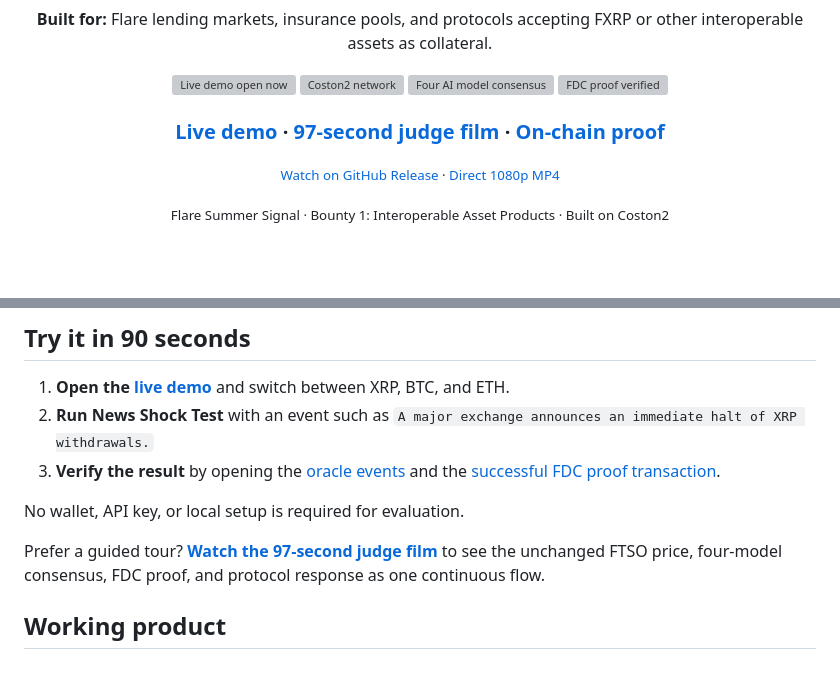
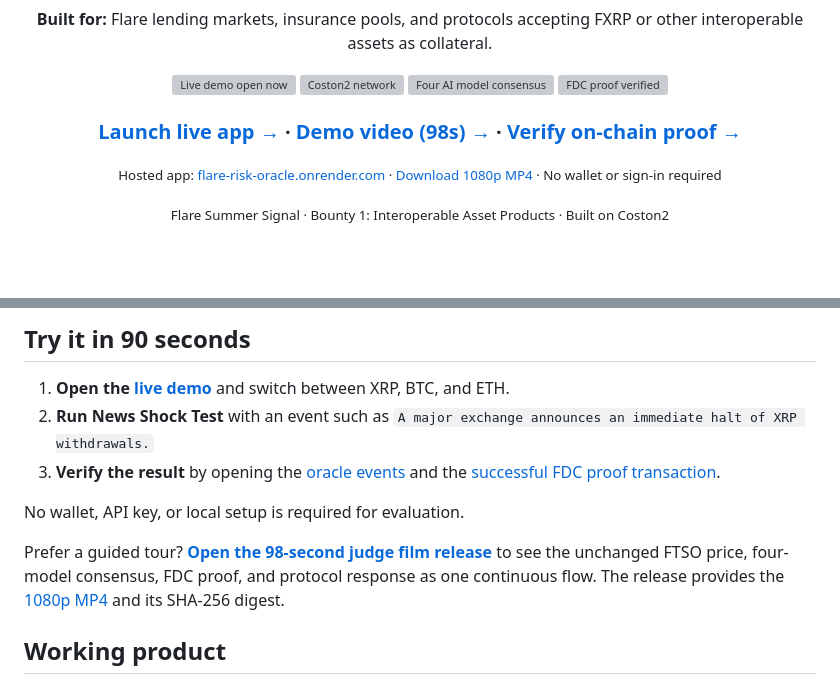
Before and after one commit to ZOELIU2333/flare-risk-oracle, a Markdown page: README.md, 2 parts joined by grey strips. Rendered like a GitHub page; grey boxes are pictures that could not be loaded.

Commit message:
Clarify judge demo and video access

```diff
--- a/README.md
+++ b/README.md
@@ -17,9 +17,9 @@ FXRP or other interoperable assets as collateral.
   <a href="https://coston2-explorer.flare.network/tx/0xe1aa6bf6d89a14422ce60af8646f8943676bcbc6de5c650a62ff3ea3268e69a7"><img alt="FDC proof verified" src="docs/img/status-proof.svg" width="170"></a>
 </p>
 
-### [Live demo](https://flare-risk-oracle.onrender.com/) · [97-second judge film](https://github.com/ZOELIU2333/flare-risk-oracle/releases/tag/video-v1.0.0) · [On-chain proof](#on-chain-proof)
+### [Launch live app →](https://flare-risk-oracle.onrender.com/) · [Demo video (98s) →](https://github.com/ZOELIU2333/flare-risk-oracle/releases/tag/video-v1.0.0) · [Verify on-chain proof →](#on-chain-proof)
 
-<sub>[Watch on GitHub Release](https://github.com/ZOELIU2333/flare-risk-oracle/releases/tag/video-v1.0.0) · [Direct 1080p MP4](https://github.com/ZOELIU2333/flare-risk-oracle/releases/download/video-v1.0.0/RiskOracle-Flare-Summer-Signal.mp4)</sub>
+<sub>Hosted app: <a href="https://flare-risk-oracle.onrender.com/">flare-risk-oracle.onrender.com</a> · <a href="https://github.com/ZOELIU2333/flare-risk-oracle/releases/download/video-v1.0.0/RiskOracle-Flare-Summer-Signal.mp4">Download 1080p MP4</a> · No wallet or sign-in required</sub>
 
 <sub>Flare Summer Signal · Bounty 1: Interoperable Asset Products · Built on Coston2</sub>
 
@@ -63,7 +63,7 @@ advantage: understanding new information before it is fully priced in.
 
 No wallet, API key, or local setup is required for evaluation.
 
-Prefer a guided tour? **[Watch the 97-second judge film](https://github.com/ZOELIU2333/flare-risk-oracle/releases/tag/video-v1.0.0)** to see the unchanged FTSO price, four-model consensus, FDC proof, and protocol response as one continuous flow.
+Prefer a guided tour? **[Open the 98-second judge film release](https://github.com/ZOELIU2333/flare-risk-oracle/releases/tag/video-v1.0.0)** to see the unchanged FTSO price, four-model consensus, FDC proof, and protocol response as one continuous flow. The release provides the [1080p MP4](https://github.com/ZOELIU2333/flare-risk-oracle/releases/download/video-v1.0.0/RiskOracle-Flare-Summer-Signal.mp4) and its SHA-256 digest.
 
 ## Working product
 
```
